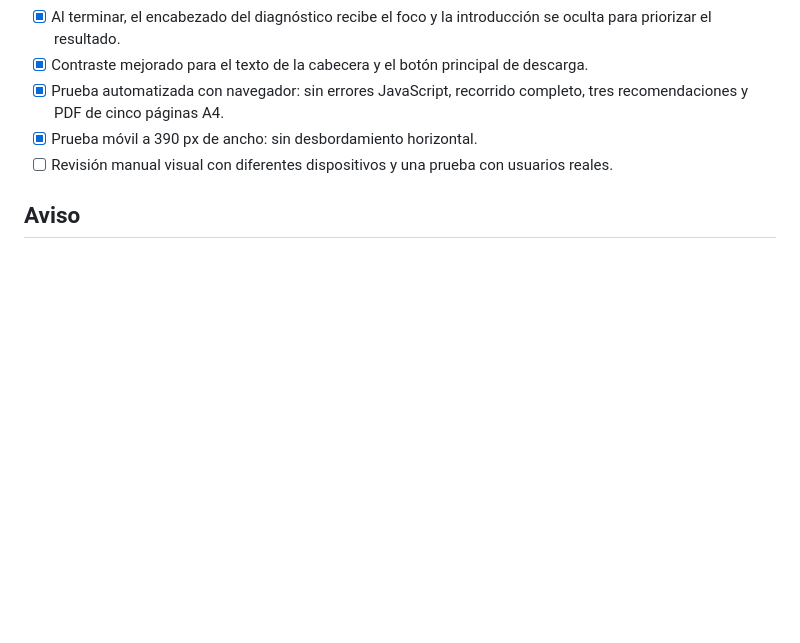
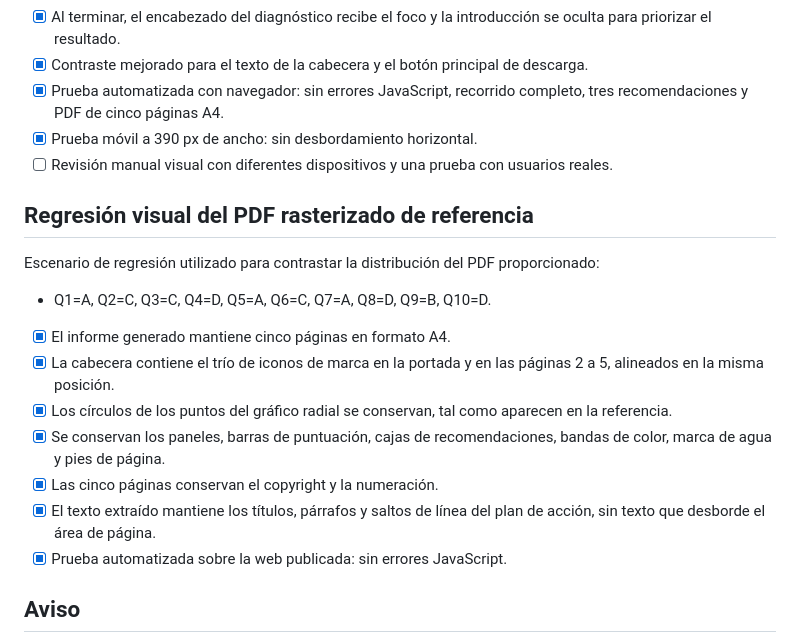
Before and after one commit to Anadonate/auditoria-marca, a Markdown page: CASOS-DE-PRUEBA.md, the part around the change. GitHub-like rendering; blank space fills up the shorter version.

Commit message:
Record PDF raster reference layout regression checks

```diff
--- a/CASOS-DE-PRUEBA.md
+++ b/CASOS-DE-PRUEBA.md
@@ -119,6 +119,19 @@ Estos escenarios son regresiones mínimas para comprobar que las reglas de perfi
 - [x] Prueba móvil a 390 px de ancho: sin desbordamiento horizontal.
 - [ ] Revisión manual visual con diferentes dispositivos y una prueba con usuarios reales.
 
+## Regresión visual del PDF rasterizado de referencia
+
+Escenario de regresión utilizado para contrastar la distribución del PDF proporcionado:
+
+- Q1=A, Q2=C, Q3=C, Q4=D, Q5=A, Q6=C, Q7=A, Q8=D, Q9=B, Q10=D.
+- [x] El informe generado mantiene cinco páginas en formato A4.
+- [x] La cabecera contiene el trío de iconos de marca en la portada y en las páginas 2 a 5, alineados en la misma posición.
+- [x] Los círculos de los puntos del gráfico radial se conservan, tal como aparecen en la referencia.
+- [x] Se conservan los paneles, barras de puntuación, cajas de recomendaciones, bandas de color, marca de agua y pies de página.
+- [x] Las cinco páginas conservan el copyright y la numeración.
+- [x] El texto extraído mantiene los títulos, párrafos y saltos de línea del plan de acción, sin texto que desborde el área de página.
+- [x] Prueba automatizada sobre la web publicada: sin errores JavaScript.
+
 ## Aviso
 
 Las pruebas automatizadas verifican la lógica implementada, no validan científicamente los perfiles. Los umbrales y los mensajes deben contrastarse con casos reales y ajustarse según los resultados de esa validación.
```
